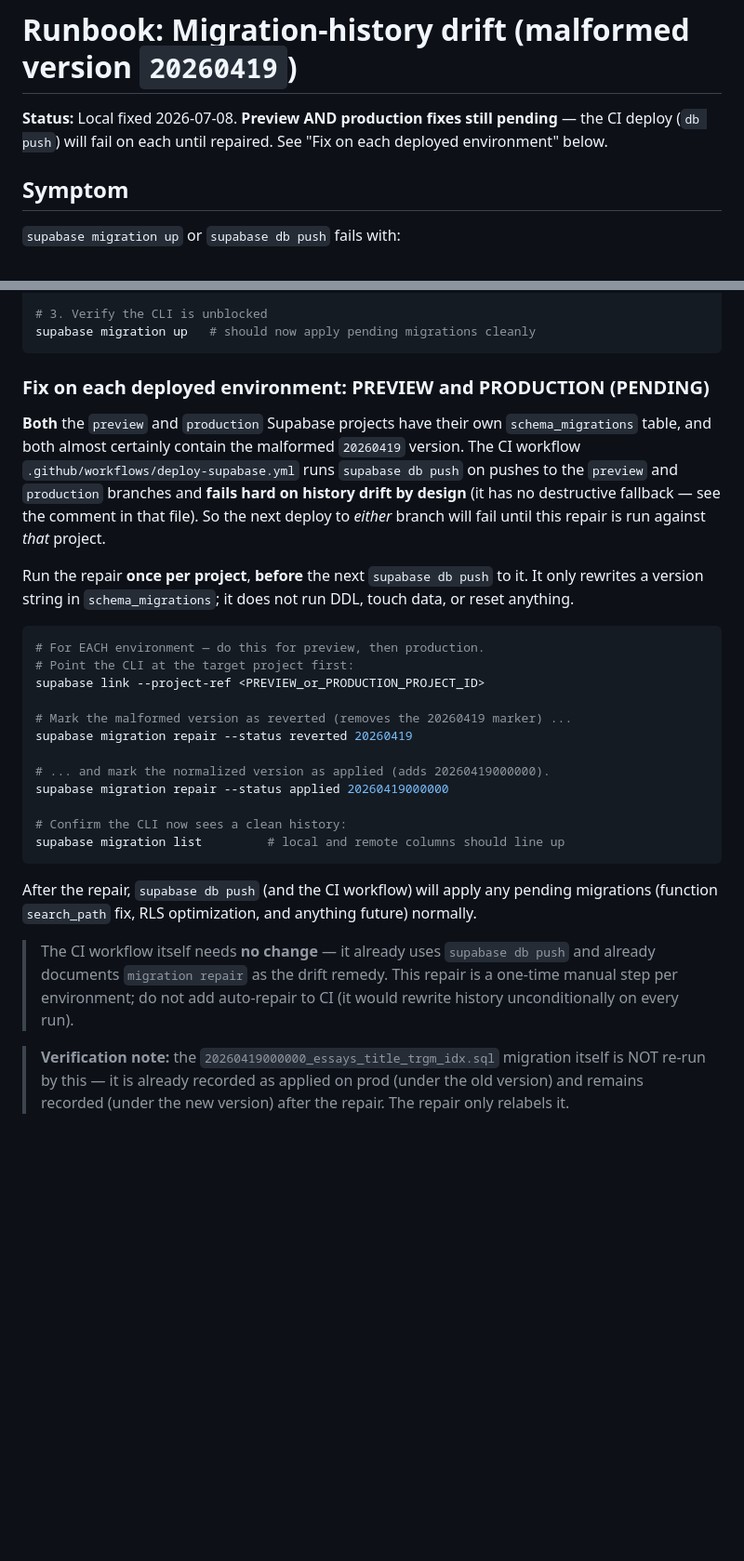
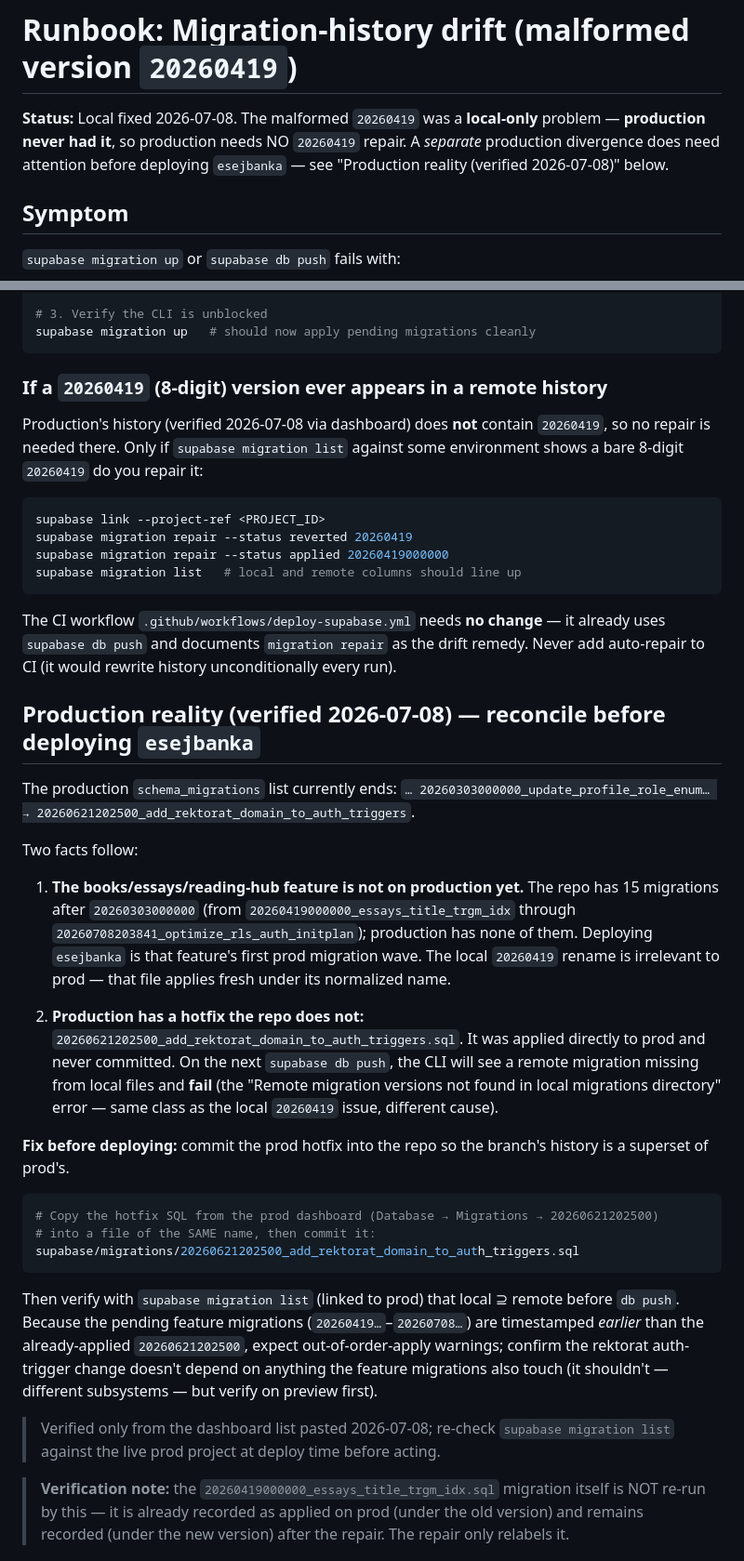
Before and after one commit to spirit-of-tap/Tappka, a Markdown page: docs/runbooks/migration-history-drift.md, 2 parts joined by grey strips. Shown at 93% size. Drawn GitHub-style; blank space fills up the shorter version.

Commit message:
docs(db): correct runbook — 20260419 was local-only; prod never had it
Production history (verified from dashboard) does NOT contain 20260419,
so no prod/preview repair is needed for it — retracts the earlier
incorrect instruction. Records the real prod divergence instead: the
books/essays feature migrations are not yet on prod, and prod carries a
hotfix (20260621202500_add_rektorat_domain_to_auth_triggers) missing
from the repo, which must be committed before the esejbanka deploy so
db push does not fail on a remote-only migration.

Co-Authored-By: Claude Opus 4.8 (1M context) <noreply@anthropic.com>

````diff
--- a/docs/runbooks/migration-history-drift.md
+++ b/docs/runbooks/migration-history-drift.md
@@ -1,7 +1,9 @@
 # Runbook: Migration-history drift (malformed version `20260419`)
 
-**Status:** Local fixed 2026-07-08. **Preview AND production fixes still pending** — the
-CI deploy (`db push`) will fail on each until repaired. See "Fix on each deployed environment" below.
+**Status:** Local fixed 2026-07-08. The malformed `20260419` was a **local-only** problem —
+**production never had it**, so production needs NO `20260419` repair. A *separate*
+production divergence does need attention before deploying `esejbanka` — see
+"Production reality (verified 2026-07-08)" below.
 
 ## Symptom
 
@@ -53,41 +55,60 @@ docker exec supabase_db_Tappka psql -U postgres -d postgres -v ON_ERROR_STOP=1 \
 supabase migration up   # should now apply pending migrations cleanly
 ```
 
-### Fix on each deployed environment: PREVIEW and PRODUCTION (PENDING)
+### If a `20260419` (8-digit) version ever appears in a remote history
 
-**Both** the `preview` and `production` Supabase projects have their own
-`schema_migrations` table, and both almost certainly contain the malformed `20260419`
-version. The CI workflow `.github/workflows/deploy-supabase.yml` runs `supabase db push`
-on pushes to the `preview` and `production` branches and **fails hard on history drift
-by design** (it has no destructive fallback — see the comment in that file). So the next
-deploy to *either* branch will fail until this repair is run against *that* project.
-
-Run the repair **once per project**, **before** the next `supabase db push` to it. It
-only rewrites a version string in `schema_migrations`; it does not run DDL, touch data,
-or reset anything.
+Production's history (verified 2026-07-08 via dashboard) does **not** contain `20260419`,
+so no repair is needed there. Only if `supabase migration list` against some environment
+shows a bare 8-digit `20260419` do you repair it:
 
 ```bash
-# For EACH environment — do this for preview, then production.
-# Point the CLI at the target project first:
-supabase link --project-ref <PREVIEW_or_PRODUCTION_PROJECT_ID>
-
-# Mark the malformed version as reverted (removes the 20260419 marker) ...
+supabase link --project-ref <PROJECT_ID>
 supabase migration repair --status reverted 20260419
-
-# ... and mark the normalized version as applied (adds 20260419000000).
 supabase migration repair --status applied 20260419000000
-
-# Confirm the CLI now sees a clean history:
-supabase migration list         # local and remote columns should line up
+supabase migration list   # local and remote columns should line up
 ```
 
-After the repair, `supabase db push` (and the CI workflow) will apply any pending
-migrations (function `search_path` fix, RLS optimization, and anything future) normally.
+The CI workflow `.github/workflows/deploy-supabase.yml` needs **no change** — it already
+uses `supabase db push` and documents `migration repair` as the drift remedy. Never add
+auto-repair to CI (it would rewrite history unconditionally every run).
 
-> The CI workflow itself needs **no change** — it already uses `supabase db push` and
-> already documents `migration repair` as the drift remedy. This repair is a one-time
-> manual step per environment; do not add auto-repair to CI (it would rewrite history
-> unconditionally on every run).
+## Production reality (verified 2026-07-08) — reconcile before deploying `esejbanka`
+
+The production `schema_migrations` list currently ends:
+`… 20260303000000_update_profile_role_enum… → 20260621202500_add_rektorat_domain_to_auth_triggers`.
+
+Two facts follow:
+
+1. **The books/essays/reading-hub feature is not on production yet.** The repo has 15
+   migrations after `20260303000000` (from `20260419000000_essays_title_trgm_idx` through
+   `20260708203841_optimize_rls_auth_initplan`); production has none of them. Deploying
+   `esejbanka` is that feature's first prod migration wave. The local `20260419` rename is
+   irrelevant to prod — that file applies fresh under its normalized name.
+
+2. **Production has a hotfix the repo does not:**
+   `20260621202500_add_rektorat_domain_to_auth_triggers.sql`. It was applied directly to
+   prod and never committed. On the next `supabase db push`, the CLI will see a remote
+   migration missing from local files and **fail** (the "Remote migration versions not
+   found in local migrations directory" error — same class as the local `20260419` issue,
+   different cause).
+
+**Fix before deploying:** commit the prod hotfix into the repo so the branch's history is
+a superset of prod's.
+
+```bash
+# Copy the hotfix SQL from the prod dashboard (Database → Migrations → 20260621202500)
+# into a file of the SAME name, then commit it:
+supabase/migrations/20260621202500_add_rektorat_domain_to_auth_triggers.sql
+```
+
+Then verify with `supabase migration list` (linked to prod) that local ⊇ remote before
+`db push`. Because the pending feature migrations (`20260419…`–`20260708…`) are timestamped
+*earlier* than the already-applied `20260621202500`, expect out-of-order-apply warnings;
+confirm the rektorat auth-trigger change doesn't depend on anything the feature migrations
+also touch (it shouldn't — different subsystems — but verify on preview first).
+
+> Verified only from the dashboard list pasted 2026-07-08; re-check `supabase migration list`
+> against the live prod project at deploy time before acting.
 
 > **Verification note:** the `20260419000000_essays_title_trgm_idx.sql` migration itself
 > is NOT re-run by this — it is already recorded as applied on prod (under the old version)
````
